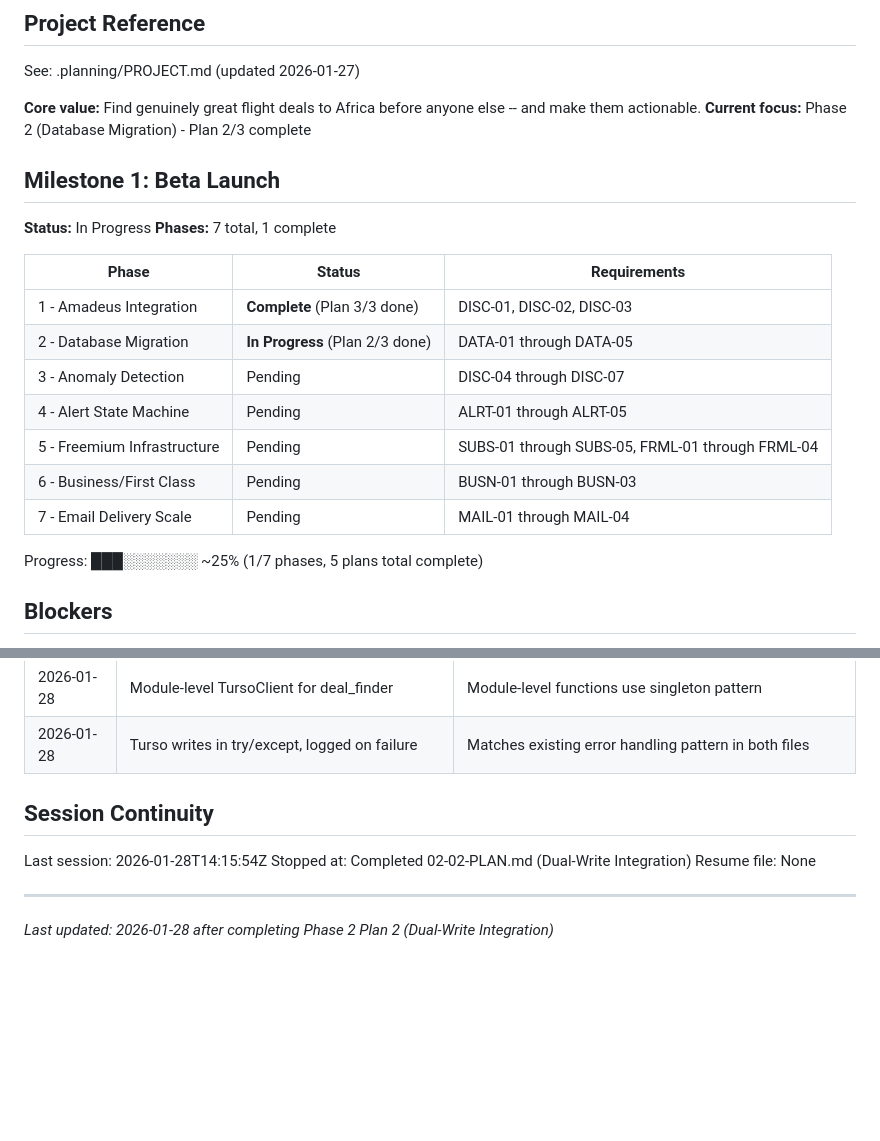
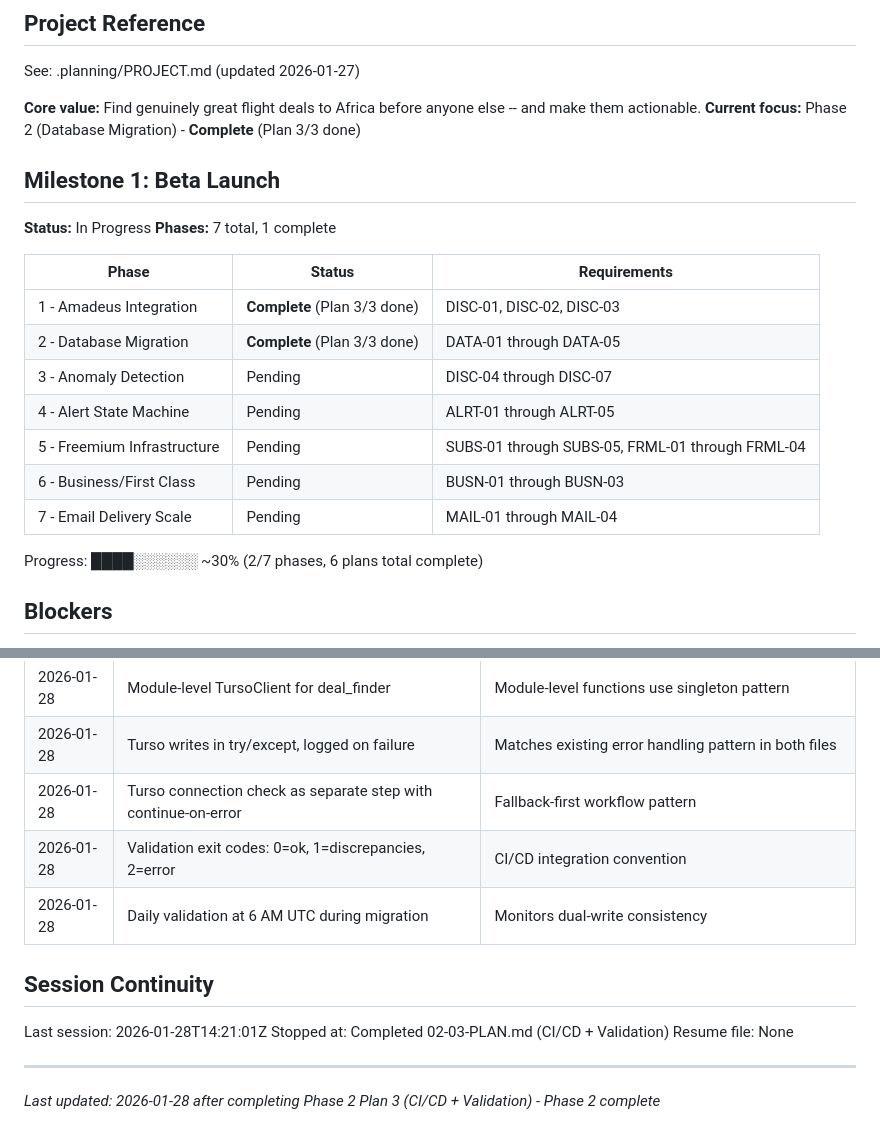
Before and after one commit to kanwia-ai/detty-flight-deals, a Markdown page: .planning/STATE.md, 2 parts joined by grey strips. GitHub-like rendering; blank space fills up the shorter version.

Commit message:
docs(02-03): complete CI/CD + Validation plan
Tasks completed: 3/3
- Update GitHub Actions workflows with Turso secrets
- Create validation script for dual-write period
- Add validation to GitHub Actions (optional workflow)

SUMMARY: .planning/phases/02-database-migration/02-03-SUMMARY.md

```diff
--- a/.planning/STATE.md
+++ b/.planning/STATE.md
@@ -5,7 +5,7 @@
 See: .planning/PROJECT.md (updated 2026-01-27)
 
 **Core value:** Find genuinely great flight deals to Africa before anyone else -- and make them actionable.
-**Current focus:** Phase 2 (Database Migration) - Plan 2/3 complete
+**Current focus:** Phase 2 (Database Migration) - **Complete** (Plan 3/3 done)
 
 ## Milestone 1: Beta Launch
 
@@ -15,14 +15,14 @@ See: .planning/PROJECT.md (updated 2026-01-27)
 | Phase | Status | Requirements |
 |-------|--------|-------------|
 | 1 - Amadeus Integration | **Complete** (Plan 3/3 done) | DISC-01, DISC-02, DISC-03 |
-| 2 - Database Migration | **In Progress** (Plan 2/3 done) | DATA-01 through DATA-05 |
+| 2 - Database Migration | **Complete** (Plan 3/3 done) | DATA-01 through DATA-05 |
 | 3 - Anomaly Detection | Pending | DISC-04 through DISC-07 |
 | 4 - Alert State Machine | Pending | ALRT-01 through ALRT-05 |
 | 5 - Freemium Infrastructure | Pending | SUBS-01 through SUBS-05, FRML-01 through FRML-04 |
 | 6 - Business/First Class | Pending | BUSN-01 through BUSN-03 |
 | 7 - Email Delivery Scale | Pending | MAIL-01 through MAIL-04 |
 
-Progress: ███░░░░░░░ ~25% (1/7 phases, 5 plans total complete)
+Progress: ████░░░░░░ ~30% (2/7 phases, 6 plans total complete)
 
 ## Blockers
 
@@ -54,12 +54,15 @@ Progress: ███░░░░░░░ ~25% (1/7 phases, 5 plans total complet
 | 2026-01-28 | Instance-level TursoClient for PriceTracker | Class-based module uses instance in __init__ |
 | 2026-01-28 | Module-level TursoClient for deal_finder | Module-level functions use singleton pattern |
 | 2026-01-28 | Turso writes in try/except, logged on failure | Matches existing error handling pattern in both files |
+| 2026-01-28 | Turso connection check as separate step with continue-on-error | Fallback-first workflow pattern |
+| 2026-01-28 | Validation exit codes: 0=ok, 1=discrepancies, 2=error | CI/CD integration convention |
+| 2026-01-28 | Daily validation at 6 AM UTC during migration | Monitors dual-write consistency |
 
 ## Session Continuity
 
-Last session: 2026-01-28T14:15:54Z
-Stopped at: Completed 02-02-PLAN.md (Dual-Write Integration)
+Last session: 2026-01-28T14:21:01Z
+Stopped at: Completed 02-03-PLAN.md (CI/CD + Validation)
 Resume file: None
 
 ---
-*Last updated: 2026-01-28 after completing Phase 2 Plan 2 (Dual-Write Integration)*
+*Last updated: 2026-01-28 after completing Phase 2 Plan 3 (CI/CD + Validation) - Phase 2 complete*
```
Also changed, not shown: 1 other file.
